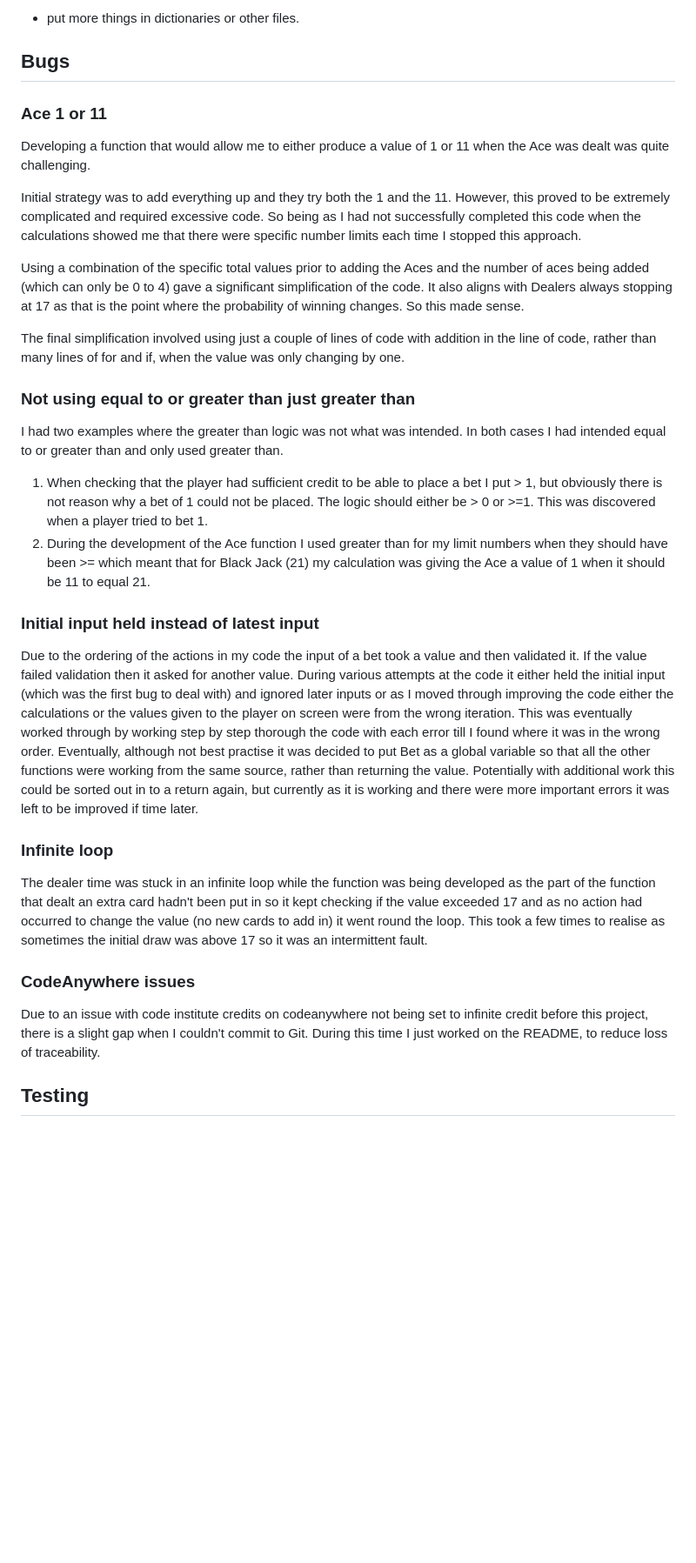
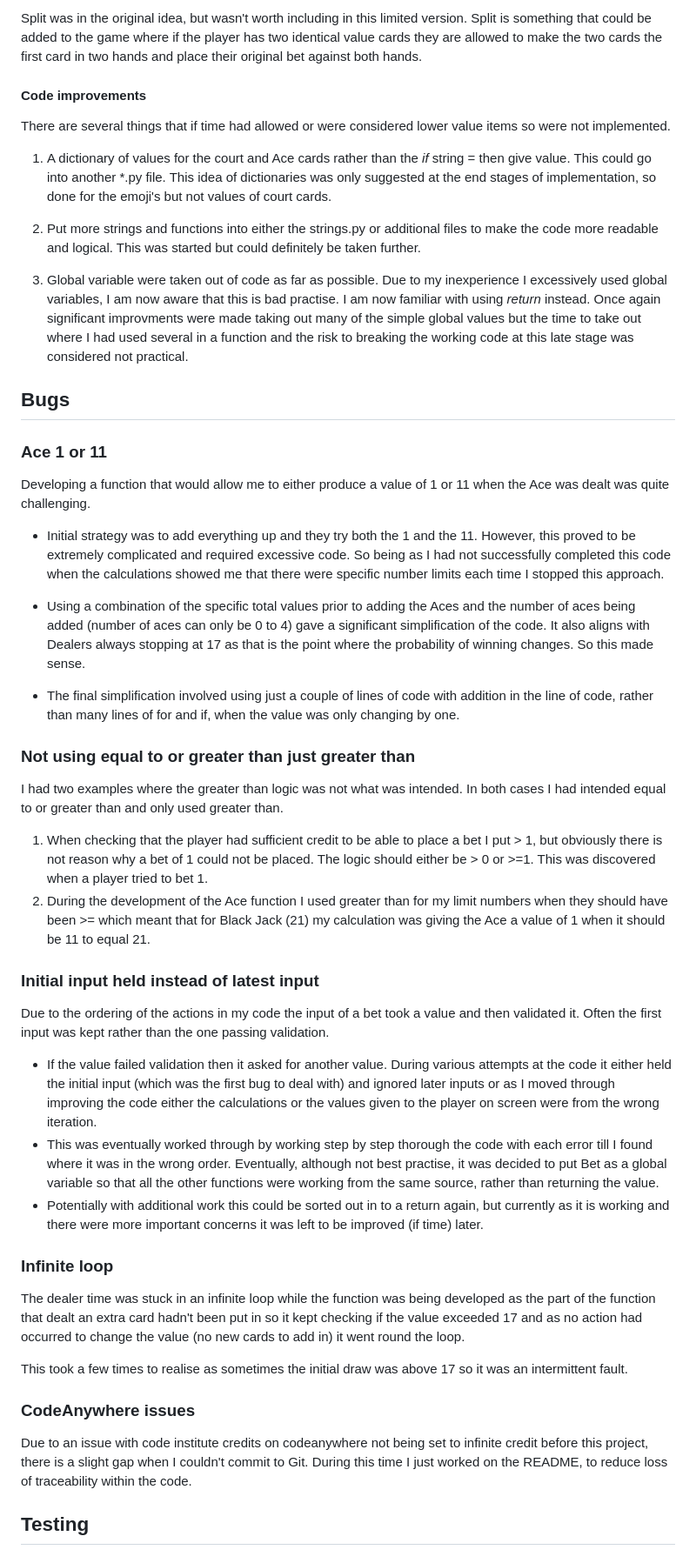
Before and after one commit to RachWalm/black-jack, a Markdown page: README.md, the part around one of its changes. Shown at 87% size. Drawn GitHub-style; blank space fills up the shorter version.

```diff
--- a/README.md
+++ b/README.md
@@ -114,5 +118,15 @@ This would be more similar to a casino version of the game when usually several
 
-- put more things in dictionaries or other files.
+Split was in the original idea, but wasn't worth including in this limited version. Split is something that could be added to the game where if the player has two identical value cards they are allowed to make the two cards the first card in two hands and place their original bet against both hands.
+
+#### Code improvements
+
+There are several things that if time had allowed or were considered lower value items so were not implemented.
+
+1. A dictionary of values for the court and Ace cards rather than the *if* string = then give value. This could go into another *.py file. This idea of dictionaries was only suggested at the end stages of implementation, so done for the emoji's but not values of court cards.
+
+2. Put more strings and functions into either the strings.py or additional files to make the code more readable and logical. This was started but could definitely be taken further.
+
+3. Global variable were taken out of code as far as possible. Due to my inexperience I excessively used global variables, I am now aware that this is bad practise. I am now familiar with using *return* instead. Once again significant improvments were made taking out many of the simple global values but the time to take out where I had used several in a function and the risk to breaking the working code at this late stage was considered not practical.
 
 ## Bugs
 
@@ -120,11 +134,11 @@ This would be more similar to a casino version of the game when usually several
 
 Developing a function that would allow me to either produce a value of 1 or 11 when the Ace was dealt was quite challenging.
 
-Initial strategy was to add everything up and they try both the 1 and the 11. However, this proved to be extremely complicated and required excessive code. So being as I had not successfully completed this code when the calculations showed me that there were specific number limits each time I stopped this approach.
+- Initial strategy was to add everything up and they try both the 1 and the 11. However, this proved to be extremely complicated and required excessive code. So being as I had not successfully completed this code when the calculations showed me that there were specific number limits each time I stopped this approach.
 
-Using a combination of the specific total values prior to adding the Aces and the number of aces being added (which can only be 0 to 4) gave a significant simplification of the code. It also aligns with Dealers always stopping at 17 as that is the point where the probability of winning changes. So this made sense.
+- Using a combination of the specific total values prior to adding the Aces and the number of aces being added (number of aces can only be 0 to 4) gave a significant simplification of the code. It also aligns with Dealers always stopping at 17 as that is the point where the probability of winning changes. So this made sense.
 
-The final simplification involved using just a couple of lines of code with addition in the line of code, rather than many lines of for and if, when the value was only changing by one.
+- The final simplification involved using just a couple of lines of code with addition in the line of code, rather than many lines of for and if, when the value was only changing by one.
 
 ### Not using equal to or greater than just greater than
 I had two examples where the greater than logic was not what was intended. In both cases I had intended equal to or greater than and only used greater than.
@@ -134,15 +148,21 @@ I had two examples where the greater than logic was not what was intended. In bo
 
 ### Initial input held instead of latest input
 
-Due to the ordering of the actions in my code the input of a bet took a value and then validated it. If the value failed validation then it asked for another value. During various attempts at the code it either held the initial input (which was the first bug to deal with) and ignored later inputs or as I moved through improving the code either the calculations or the values given to the player on screen were from the wrong iteration. This was eventually worked through by working step by step thorough the code with each error till I found where it was in the wrong order. Eventually, although not best practise it was decided to put Bet as a global variable so that all the other functions were working from the same source, rather than returning the value. Potentially with additional work this could be sorted out in to a return again, but currently as it is working and there were more important errors it was left to be improved if time later.
+Due to the ordering of the actions in my code the input of a bet took a value and then validated it. Often the first input was kept rather than the one passing validation.
+
+- If the value failed validation then it asked for another value. During various attempts at the code it either held the initial input (which was the first bug to deal with) and ignored later inputs or as I moved through improving the code either the calculations or the values given to the player on screen were from the wrong iteration.
+- This was eventually worked through by working step by step thorough the code with each error till I found where it was in the wrong order. Eventually, although not best practise, it was decided to put Bet as a global variable so that all the other functions were working from the same source, rather than returning the value.
+- Potentially with additional work this could be sorted out in to a return again, but currently as it is working and there were more important concerns it was left to be improved (if time) later.
 
 ### Infinite loop
 
-The dealer time was stuck in an infinite loop while the function was being developed as the part of the function that dealt an extra card hadn't been put in so it kept checking if the value exceeded 17 and as no action had occurred to change the value (no new cards to add in) it went round the loop. This took a few times to realise as sometimes the initial draw was above 17 so it was an intermittent fault.
+The dealer time was stuck in an infinite loop while the function was being developed as the part of the function that dealt an extra card hadn't been put in so it kept checking if the value exceeded 17 and as no action had occurred to change the value (no new cards to add in) it went round the loop.
+
+This took a few times to realise as sometimes the initial draw was above 17 so it was an intermittent fault.
 
 ### CodeAnywhere issues
 
-Due to an issue with code institute credits on codeanywhere not being set to infinite credit before this project, there is a slight gap when I couldn't commit to Git. During this time I just worked on the README, to reduce loss of traceability.
+Due to an issue with code institute credits on codeanywhere not being set to infinite credit before this project, there is a slight gap when I couldn't commit to Git. During this time I just worked on the README, to reduce loss of traceability within the code.
 
 ## Testing
 
```
Also changed, not shown: other parts of README.md (+22 -18 lines).
